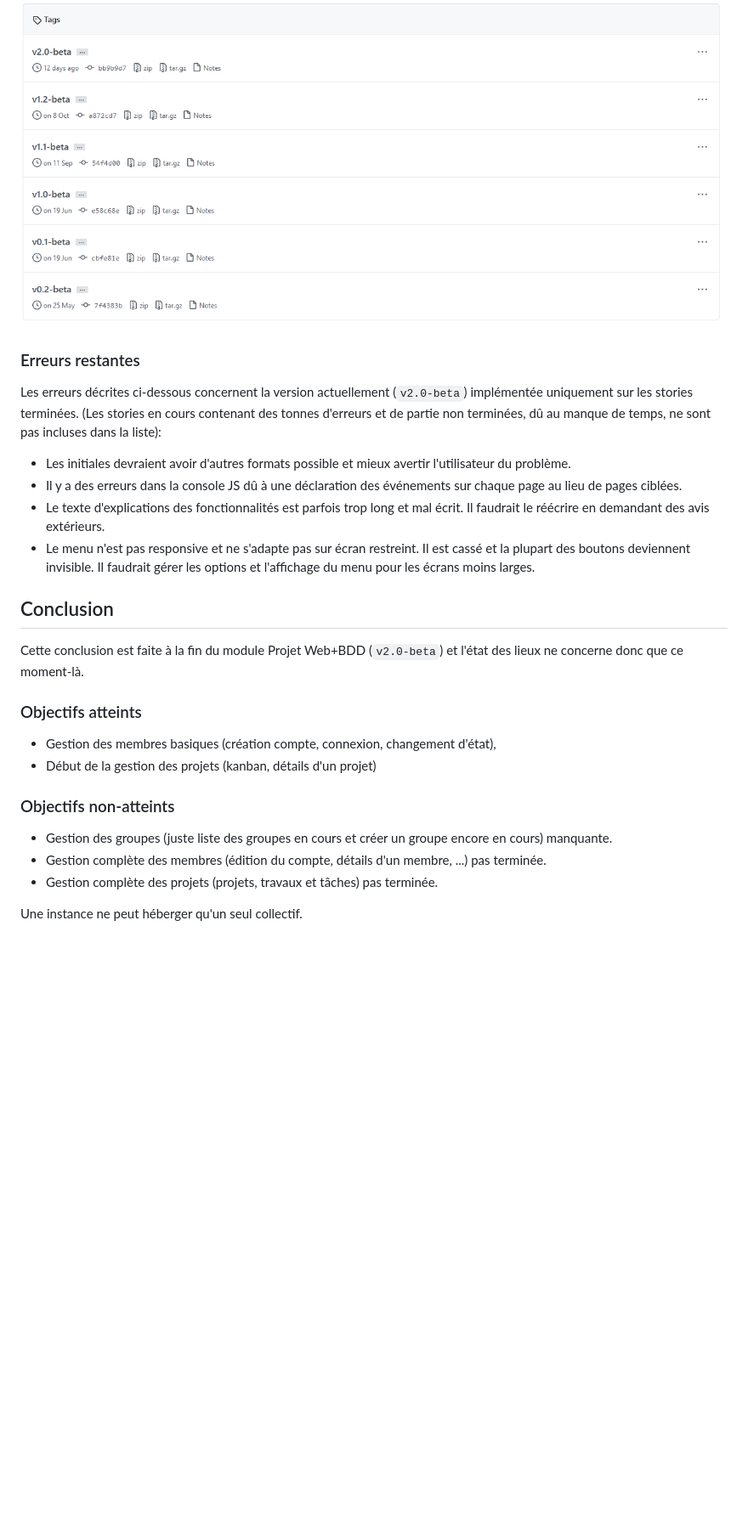
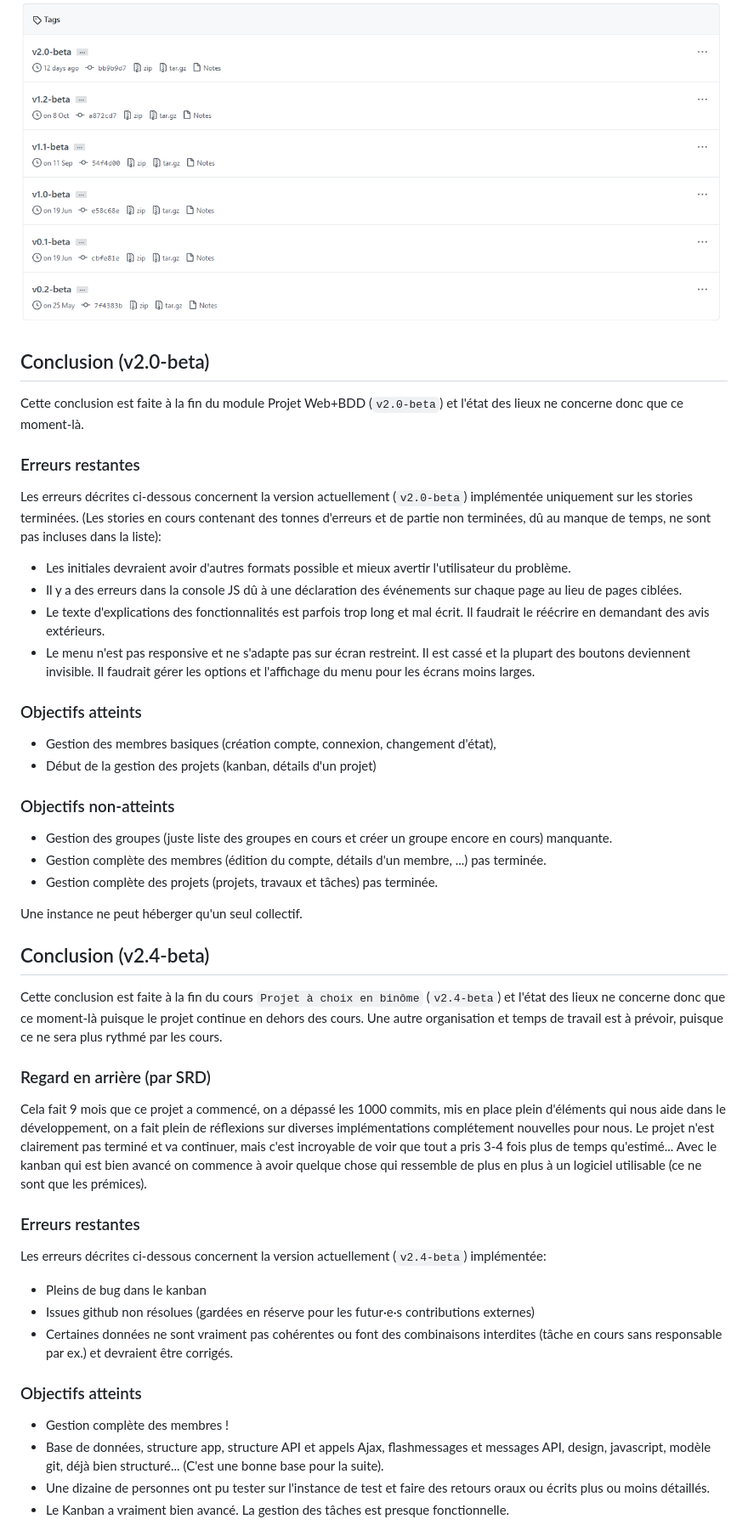
Before and after one commit to samuelroland/KanFF, a Markdown page: doc/kanff-doc-fr.md, the part around the change printed below. Shown: that part at 85% size. Rendered like a GitHub page; blank space fills up the shorter version.

```diff
--- a/doc/kanff-doc-fr.md
+++ b/doc/kanff-doc-fr.md
@@ -249,6 +250,9 @@ Des détails sur ces tests, failles, corrections et checklist arriveront plus ta
 Il y a 3 publications majeures et d'autres petites entre deux. Une publication est faite à la fin de chaque sprint sur GitHub. (Seulement les tags sont affichés ici). Pour voir les releases et leur description, suivez le lien de l'image.
 
 [![livraisons](img/releases_2.0-beta.png)](https://github.com/samuelroland/KanFF/releases)
+
+## Conclusion (v2.0-beta)
+Cette conclusion est faite à la fin du module Projet Web+BDD (`v2.0-beta`) et l'état des lieux ne concerne donc que ce moment-là.
 
 ### Erreurs restantes
 Les erreurs décrites ci-dessous concernent la version actuellement (`v2.0-beta`) implémentée uniquement sur les stories terminées. (Les stories en cours contenant des tonnes d'erreurs et de partie non terminées, dû au manque de temps, ne sont pas incluses dans la liste):
@@ -256,9 +260,6 @@ Les erreurs décrites ci-dessous concernent la version actuellement (`v2.0-beta`
 - Il y a des erreurs dans la console JS dû à une déclaration des événements sur chaque page au lieu de pages ciblées.
 - Le texte d'explications des fonctionnalités est parfois trop long et mal écrit. Il faudrait le réécrire en demandant des avis extérieurs.
 - Le menu n'est pas responsive et ne s'adapte pas sur écran restreint. Il est cassé et la plupart des boutons deviennent invisible. Il faudrait gérer les options et l'affichage du menu pour les écrans moins larges.
-
-## Conclusion
-Cette conclusion est faite à la fin du module Projet Web+BDD (`v2.0-beta`) et l'état des lieux ne concerne donc que ce moment-là.
 
 ### Objectifs atteints
 - Gestion des membres basiques (création compte, connexion, changement d'état),
@@ -270,3 +271,22 @@ Cette conclusion est faite à la fin du module Projet Web+BDD (`v2.0-beta`) et l
 - Gestion complète des projets (projets, travaux et tâches) pas terminée.
 
 Une instance ne peut héberger qu'un seul collectif.
+
+## Conclusion (v2.4-beta)
+Cette conclusion est faite à la fin du cours `Projet à choix en binôme` (`v2.4-beta`) et l'état des lieux ne concerne donc que ce moment-là puisque le projet continue en dehors des cours. Une autre organisation et temps de travail est à prévoir, puisque ce ne sera plus rythmé par les cours.
+
+### Regard en arrière (par SRD)
+Cela fait 9 mois que ce projet a commencé, on a dépassé les 1000 commits, mis en place plein d'éléments qui nous aide dans le développement, on a fait plein de réflexions sur diverses implémentations complétement nouvelles pour nous. Le projet n'est clairement pas terminé et va continuer, mais c'est incroyable de voir que tout a pris 3-4 fois plus de temps qu'estimé... Avec le kanban qui est bien avancé on commence à avoir quelque chose qui ressemble de plus en plus à un logiciel utilisable (ce ne sont que les prémices).
+
+### Erreurs restantes
+Les erreurs décrites ci-dessous concernent la version actuellement (`v2.4-beta`) implémentée:
+- Pleins de bug dans le kanban
+- Issues github non résolues (gardées en réserve pour les futur·e·s contributions externes)
+- Certaines données ne sont vraiment pas cohérentes ou font des combinaisons interdites (tâche en cours sans responsable par ex.) et devraient être corrigés.
+
+### Objectifs atteints
+- Gestion complète des membres !
+- Base de données, structure app, structure API et appels Ajax, flashmessages et messages API, design, javascript, modèle git, déjà bien structuré... (C'est une bonne base pour la suite).
+- Une dizaine de personnes ont pu tester sur l'instance de test et faire des retours oraux ou écrits plus ou moins détaillés.
+- Le Kanban a vraiment bien avancé. La gestion des tâches est presque fonctionnelle.
+
```
Also changed, not shown: other parts of doc/kanff-doc-fr.md (+25 -13 lines), doc/img/board-book.png (added), doc/img/list-messages.PNG, doc/img/session-content.png (added).
